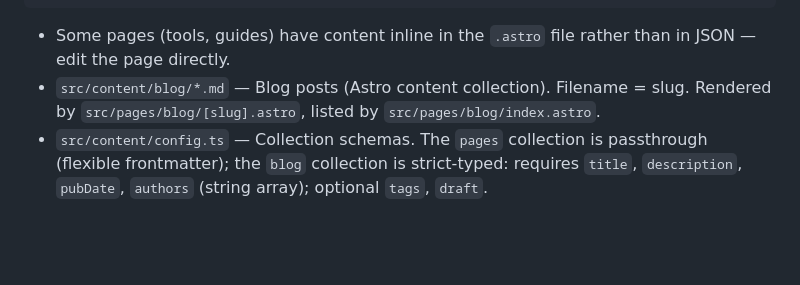
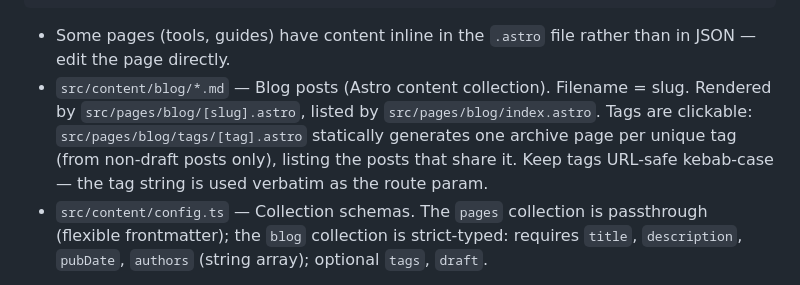
Before and after one commit to CUNY-AI-Lab/CUNY-AI-Lab-website, a Markdown page: CLAUDE.md, the part around the change. Drawn GitHub-style; blank space fills up the shorter version.

Commit message:
Document blog tag archive pages in CLAUDE.md
Co-Authored-By: Claude Opus 4.8 (1M context) <noreply@anthropic.com>

````diff
--- a/CLAUDE.md
+++ b/CLAUDE.md
@@ -25,7 +25,7 @@ const jsonPath = path.join(process.cwd(), 'src/data/filename.json');
 const data = JSON.parse(fs.readFileSync(jsonPath, 'utf-8'));
 ```
 - Some pages (tools, guides) have content inline in the `.astro` file rather than in JSON — edit the page directly.
-- `src/content/blog/*.md` — Blog posts (Astro content collection). Filename = slug. Rendered by `src/pages/blog/[slug].astro`, listed by `src/pages/blog/index.astro`.
+- `src/content/blog/*.md` — Blog posts (Astro content collection). Filename = slug. Rendered by `src/pages/blog/[slug].astro`, listed by `src/pages/blog/index.astro`. Tags are clickable: `src/pages/blog/tags/[tag].astro` statically generates one archive page per unique tag (from non-draft posts only), listing the posts that share it. Keep tags URL-safe kebab-case — the tag string is used verbatim as the route param.
 - `src/content/config.ts` — Collection schemas. The `pages` collection is passthrough (flexible frontmatter); the `blog` collection is strict-typed: requires `title`, `description`, `pubDate`, `authors` (string array); optional `tags`, `draft`.
 
 **Key Files:**
````
